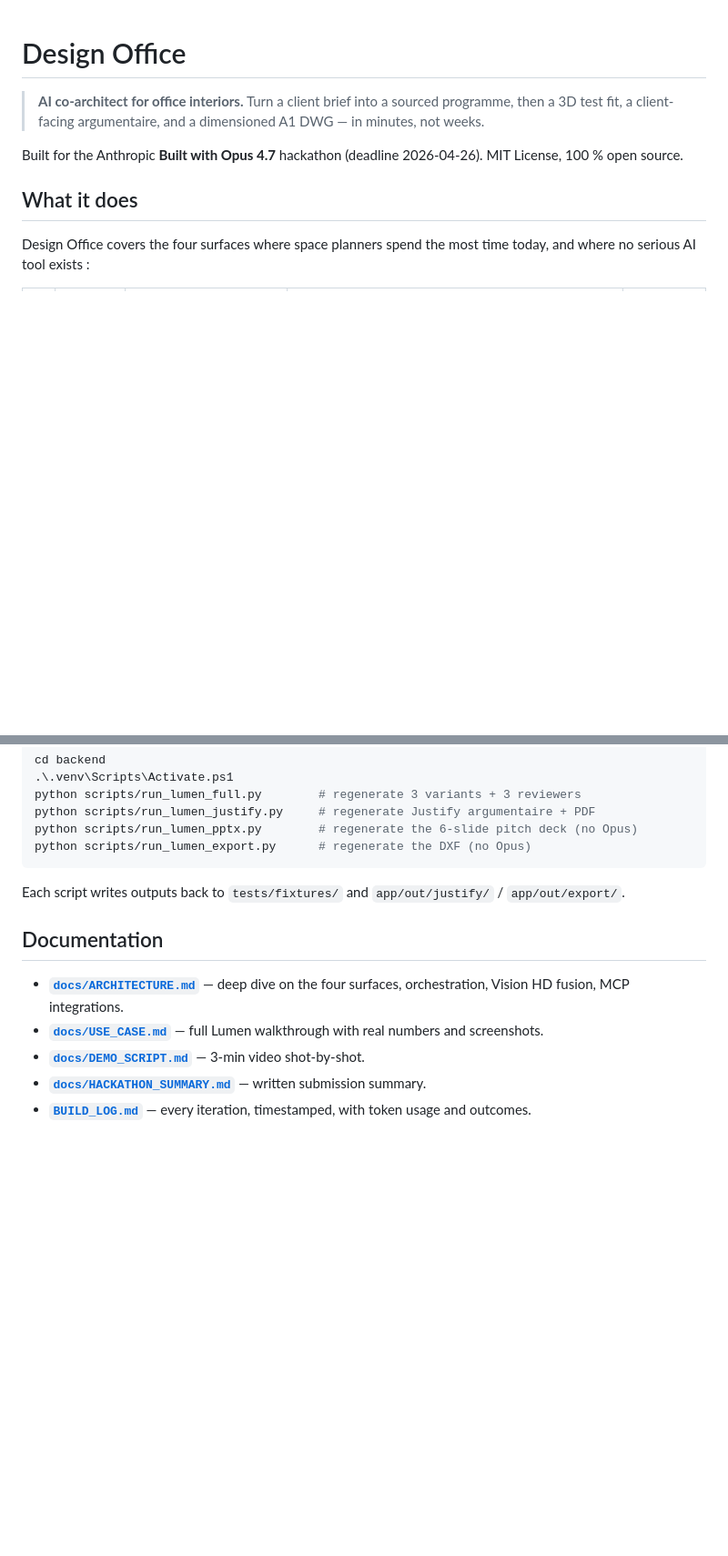
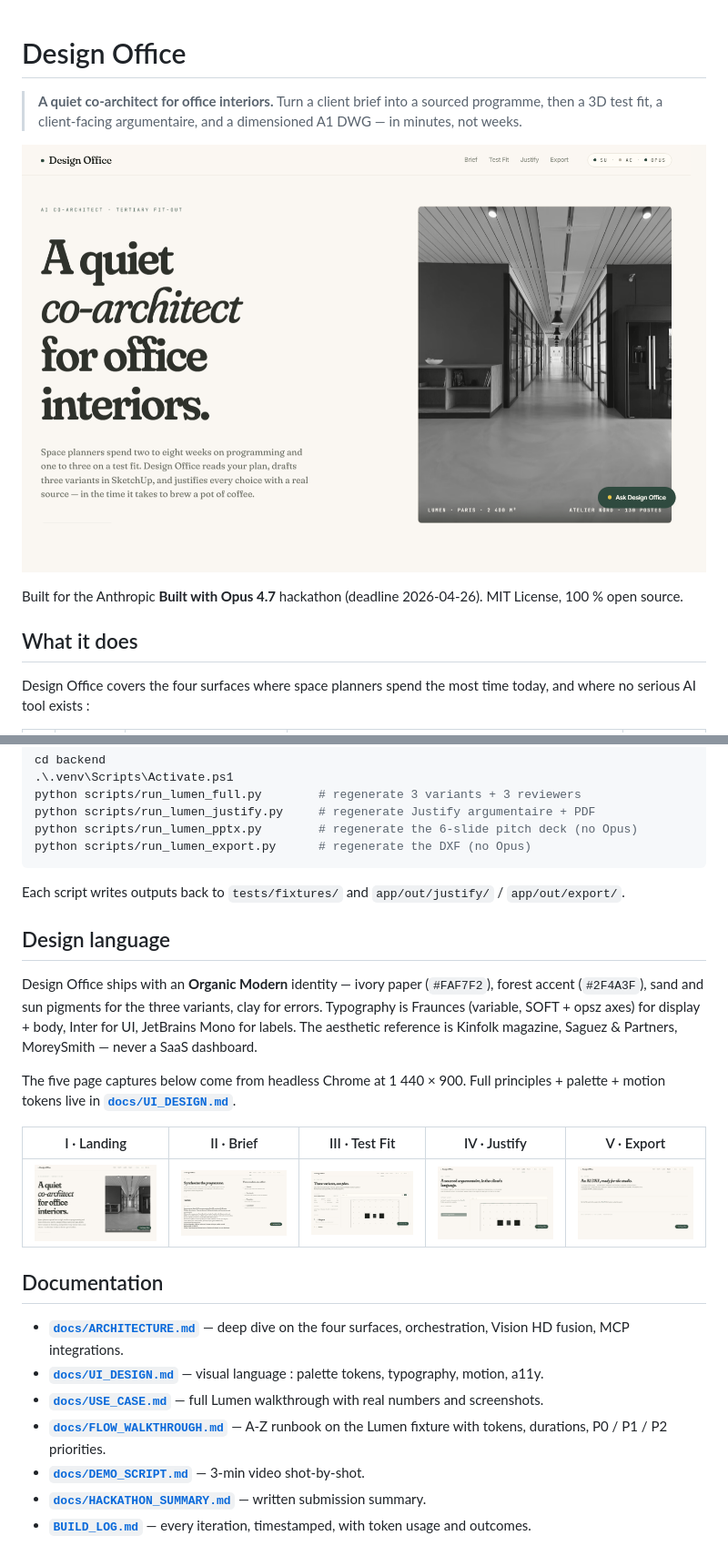
Before and after one commit to Saadzwak/design-office, a Markdown page: README.md, 2 parts joined by grey strips. Shown at 91% size. Drawn GitHub-style; blank space fills up the shorter version.

```diff
--- a/README.md
+++ b/README.md
@@ -1,8 +1,10 @@
 # Design Office
 
-> **AI co-architect for office interiors.** Turn a client brief into a sourced
-> programme, then a 3D test fit, a client-facing argumentaire, and a
+> **A quiet co-architect for office interiors.** Turn a client brief into a
+> sourced programme, then a 3D test fit, a client-facing argumentaire, and a
 > dimensioned A1 DWG — in minutes, not weeks.
+
+![Design Office landing](docs/screenshots/01-landing.png)
 
 Built for the Anthropic **Built with Opus 4.7** hackathon (deadline
 2026-04-26). MIT License, 100 % open source.
@@ -250,12 +252,34 @@ python scripts/run_lumen_export.py      # regenerate the DXF (no Opus)
 Each script writes outputs back to `tests/fixtures/` and
 `app/out/justify/` / `app/out/export/`.
 
+## Design language
+
+Design Office ships with an **Organic Modern** identity — ivory paper
+(`#FAF7F2`), forest accent (`#2F4A3F`), sand and sun pigments for the
+three variants, clay for errors. Typography is Fraunces (variable,
+SOFT + opsz axes) for display + body, Inter for UI, JetBrains Mono for
+labels. The aesthetic reference is Kinfolk magazine, Saguez & Partners,
+MoreySmith — never a SaaS dashboard.
+
+The five page captures below come from headless Chrome at 1 440 × 900.
+Full principles + palette + motion tokens live in
+**[`docs/UI_DESIGN.md`](docs/UI_DESIGN.md)**.
+
+| I · Landing | II · Brief | III · Test Fit | IV · Justify | V · Export |
+|:-:|:-:|:-:|:-:|:-:|
+| [![Landing](docs/screenshots/01-landing.png)](docs/screenshots/01-landing.png) | [![Brief](docs/screenshots/02-brief.png)](docs/screenshots/02-brief.png) | [![Test Fit](docs/screenshots/03-testfit.png)](docs/screenshots/03-testfit.png) | [![Justify](docs/screenshots/04-justify.png)](docs/screenshots/04-justify.png) | [![Export](docs/screenshots/05-export.png)](docs/screenshots/05-export.png) |
+
 ## Documentation
 
 - **[`docs/ARCHITECTURE.md`](docs/ARCHITECTURE.md)** — deep dive on the
   four surfaces, orchestration, Vision HD fusion, MCP integrations.
+- **[`docs/UI_DESIGN.md`](docs/UI_DESIGN.md)** — visual language :
+  palette tokens, typography, motion, a11y.
 - **[`docs/USE_CASE.md`](docs/USE_CASE.md)** — full Lumen walkthrough
   with real numbers and screenshots.
+- **[`docs/FLOW_WALKTHROUGH.md`](docs/FLOW_WALKTHROUGH.md)** — A-Z
+  runbook on the Lumen fixture with tokens, durations, P0 / P1 / P2
+  priorities.
 - **[`docs/DEMO_SCRIPT.md`](docs/DEMO_SCRIPT.md)** — 3-min video
   shot-by-shot.
 - **[`docs/HACKATHON_SUMMARY.md`](docs/HACKATHON_SUMMARY.md)** — written
```
Also changed, not shown: docs/HACKATHON_SUMMARY.md (+33 -13 lines).
